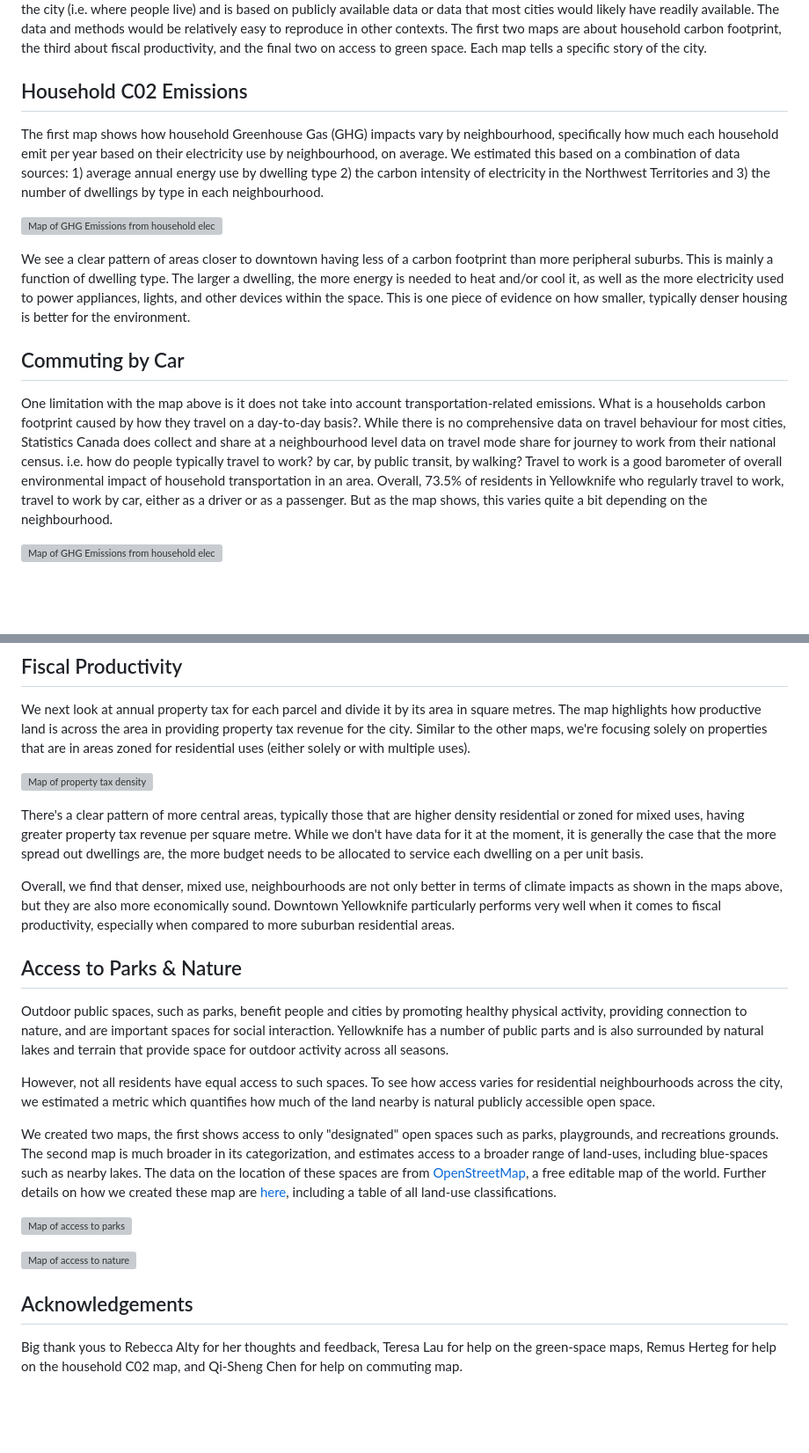
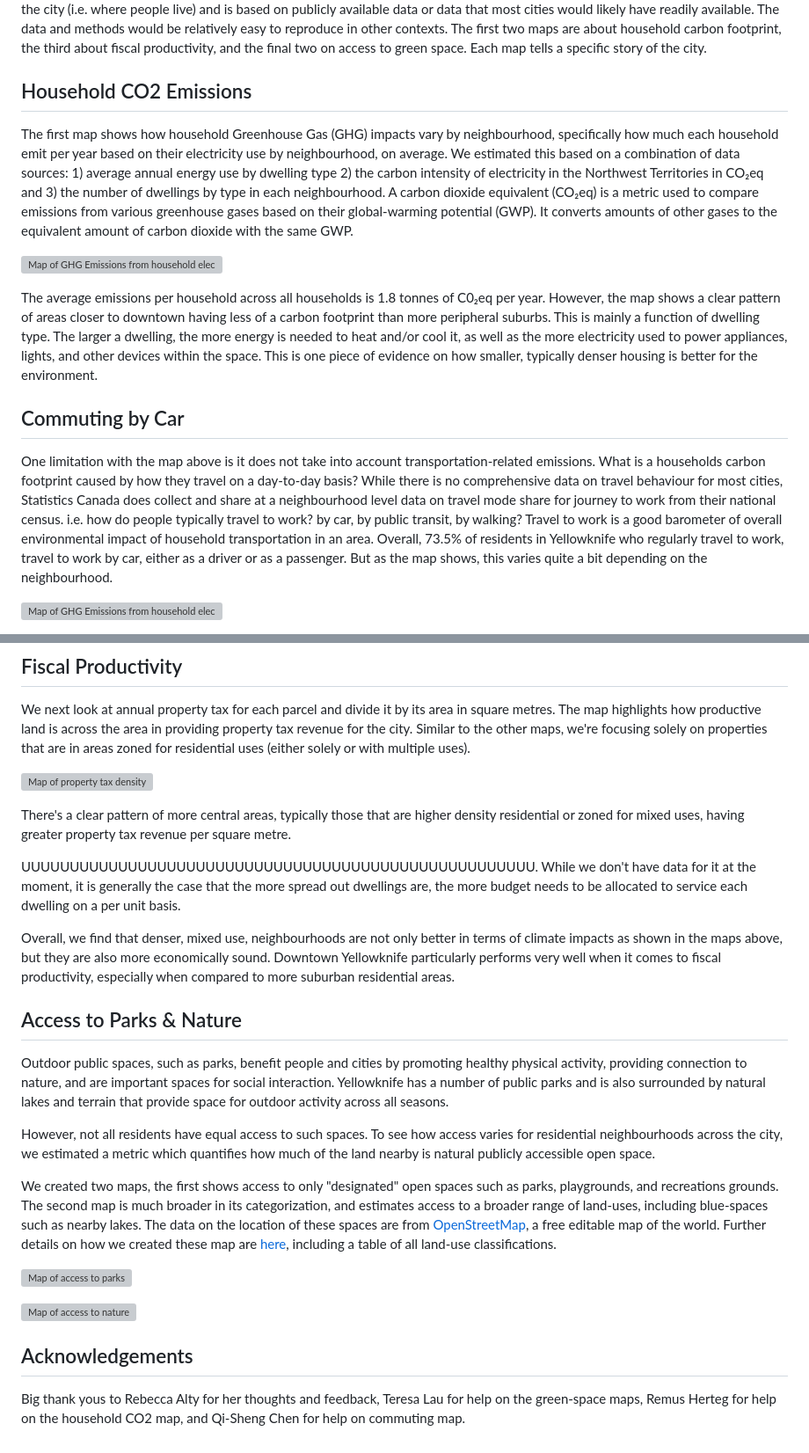
Before and after one commit to schoolofcities/yellowknife, a Markdown page: blog.md, 2 parts joined by grey strips. Shown at 88% size. Drawn GitHub-style; blank space fills up the shorter version; grey boxes are pictures that could not be loaded.

Commit message:
writing, editing

```diff
--- a/blog.md
+++ b/blog.md
@@ -9,17 +9,17 @@ With guidance from Rebecca Alty, the Mayor of Yellowknife and School of Cities C
 
 
 
-## Household C02 Emissions
+## Household CO2 Emissions
 
-The first map shows how household Greenhouse Gas (GHG) impacts vary by neighbourhood, specifically how much each household emit per year based on their electricity use by neighbourhood, on average. We estimated this based on a combination of data sources: 1) average annual energy use by dwelling type 2) the carbon intensity of electricity in the Northwest Territories and 3) the number of dwellings by type in each neighbourhood.
+The first map shows how household Greenhouse Gas (GHG) impacts vary by neighbourhood, specifically how much each household emit per year based on their electricity use by neighbourhood, on average. We estimated this based on a combination of data sources: 1) average annual energy use by dwelling type 2) the carbon intensity of electricity in the Northwest Territories in CO₂eq and 3) the number of dwellings by type in each neighbourhood. A carbon dioxide equivalent (CO₂eq) is a metric used to compare emissions from various greenhouse gases based on their global-warming potential (GWP). It converts amounts of other gases to the equivalent amount of carbon dioxide with the same GWP.
 
 ![Map of GHG Emissions from household electricity use](maps/co2e-map.png)
 
-We see a clear pattern of areas closer to downtown having less of a carbon footprint than more peripheral suburbs. This is mainly a function of dwelling type. The larger a dwelling, the more energy is needed to heat and/or cool it, as well as the more electricity used to power appliances, lights, and other devices within the space. This is one piece of evidence on how smaller, typically denser housing is better for the environment.
+The average emissions per household across all households is 1.8 tonnes of C0₂eq per year. However, the map shows a clear pattern of areas closer to downtown having less of a carbon footprint than more peripheral suburbs. This is mainly a function of dwelling type. The larger a dwelling, the more energy is needed to heat and/or cool it, as well as the more electricity used to power appliances, lights, and other devices within the space. This is one piece of evidence on how smaller, typically denser housing is better for the environment.
 
 ## Commuting by Car
 
-One limitation with the map above is it does not take into account transportation-related emissions. What is a households carbon footprint caused by how they travel on a day-to-day basis?. While there is no comprehensive data on travel behaviour for most cities, Statistics Canada does collect and share at a neighbourhood level data on travel mode share for journey to work from their national census. i.e. how do people typically travel to work? by car, by public transit, by walking? Travel to work is a good barometer of overall environmental impact of household transportation in an area. Overall, 73.5% of residents in Yellowknife who regularly travel to work, travel to work by car, either as a driver or as a passenger. But as the map shows, this varies quite a bit depending on the neighbourhood.
+One limitation with the map above is it does not take into account transportation-related emissions. What is a households carbon footprint caused by how they travel on a day-to-day basis? While there is no comprehensive data on travel behaviour for most cities, Statistics Canada does collect and share at a neighbourhood level data on travel mode share for journey to work from their national census. i.e. how do people typically travel to work? by car, by public transit, by walking? Travel to work is a good barometer of overall environmental impact of household transportation in an area. Overall, 73.5% of residents in Yellowknife who regularly travel to work, travel to work by car, either as a driver or as a passenger. But as the map shows, this varies quite a bit depending on the neighbourhood.
 
 ![Map of GHG Emissions from household electricity use](maps/commute-by-car.png)
 
@@ -32,13 +32,15 @@ We next look at annual property tax for each parcel and divide it by its area in
 ![Map of property tax density](maps/tax-density-map.png)
 
 There's a clear pattern of more central areas, typically those that are higher density residential or zoned for mixed uses, having greater property tax revenue per square metre.
-While we don't have data for it at the moment, it is generally the case that the more spread out dwellings are, the more budget needs to be allocated to service each dwelling on a per unit basis.
+
+
+UUUUUUUUUUUUUUUUUUUUUUUUUUUUUUUUUUUUUUUUUUUUUUUUUUUUU. While we don't have data for it at the moment, it is generally the case that the more spread out dwellings are, the more budget needs to be allocated to service each dwelling on a per unit basis.
 
 Overall, we find that denser, mixed use, neighbourhoods are not only better in terms of climate impacts as shown in the maps above, but they are also more economically sound. Downtown Yellowknife particularly performs very well when it comes to fiscal productivity, especially when compared to more suburban residential areas.
 
 ## Access to Parks & Nature
 
-Outdoor public spaces, such as parks, benefit people and cities by promoting healthy physical activity, providing connection to nature, and are important spaces for social interaction. Yellowknife has a number of public parts and is also surrounded by natural lakes and terrain that provide space for outdoor activity across all seasons.
+Outdoor public spaces, such as parks, benefit people and cities by promoting healthy physical activity, providing connection to nature, and are important spaces for social interaction. Yellowknife has a number of public parks and is also surrounded by natural lakes and terrain that provide space for outdoor activity across all seasons.
 
 However, not all residents have equal access to such spaces. To see how access varies for residential neighbourhoods across the city, we estimated a metric which quantifies how much of the land nearby is natural publicly accessible open space.
 
@@ -52,4 +54,4 @@ We created two maps, the first shows access to only "designated" open spaces suc
 
 ## Acknowledgements
 
-Big thank yous to Rebecca Alty for her thoughts and feedback, Teresa Lau for help on the green-space maps, Remus Herteg for help on the household C02 map, and Qi-Sheng Chen for help on commuting map.
+Big thank yous to Rebecca Alty for her thoughts and feedback, Teresa Lau for help on the green-space maps, Remus Herteg for help on the household CO2 map, and Qi-Sheng Chen for help on commuting map.
```
